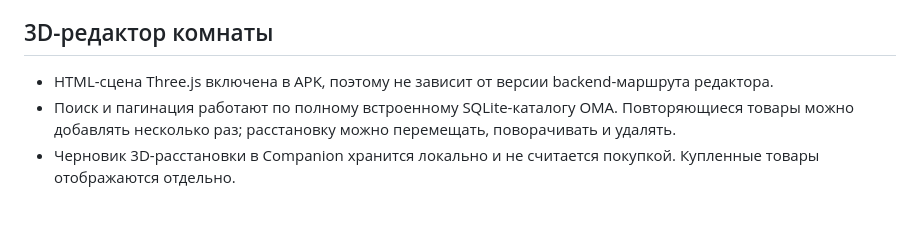
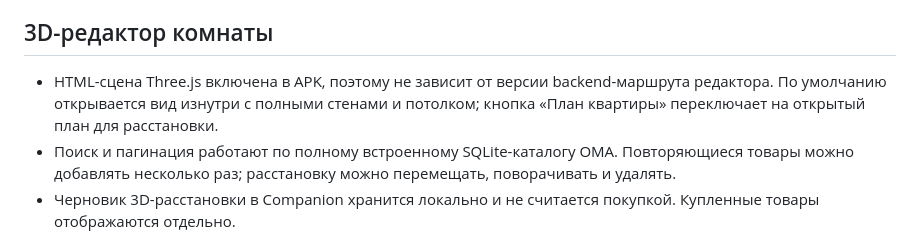
Before and after one commit to evander006/oma_front, a Markdown page: android_companion/README.md, the part around the change. GitHub-like rendering; blank space fills up the shorter version.

Commit message:
docs(android): explain realistic interior and cutaway toggle

```diff
--- a/android_companion/README.md
+++ b/android_companion/README.md
@@ -29,7 +29,7 @@
 
 ## 3D-редактор комнаты
 
-- HTML-сцена Three.js включена в APK, поэтому не зависит от версии backend-маршрута редактора.
+- HTML-сцена Three.js включена в APK, поэтому не зависит от версии backend-маршрута редактора. По умолчанию открывается вид изнутри с полными стенами и потолком; кнопка «План квартиры» переключает на открытый план для расстановки.
 - Поиск и пагинация работают по полному встроенному SQLite-каталогу ОМА. Повторяющиеся товары можно добавлять несколько раз; расстановку можно перемещать, поворачивать и удалять.
 - Черновик 3D-расстановки в Companion хранится локально и не считается покупкой. Купленные товары отображаются отдельно.
 - Для известных категорий строятся отдельные модели мебели; если точной GLB-модели производителя нет, используется процедурное приближение. Для неизвестного типа показывается каталоговый предпросмотр, а не случайная тумба.
```
